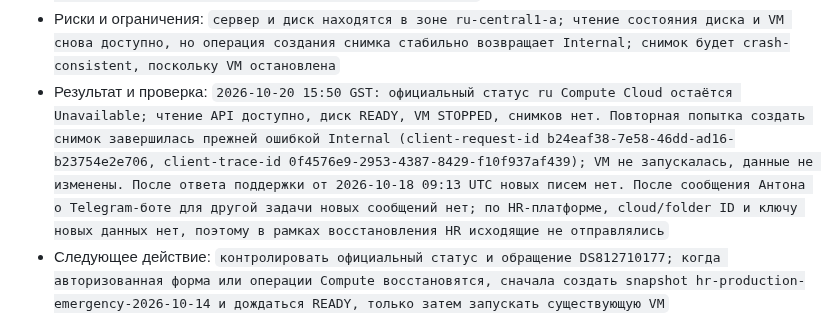
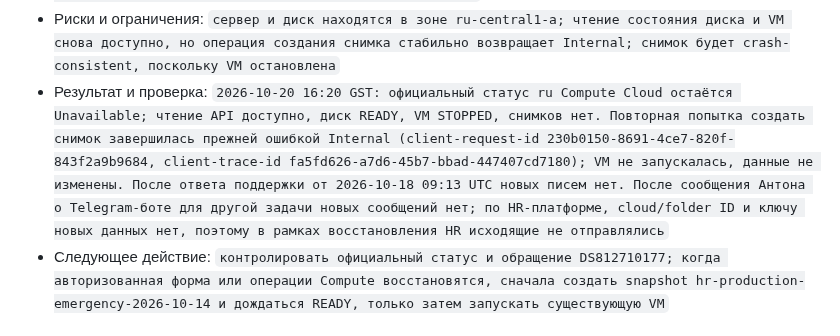
Before and after one commit to borodinovaa66/academy-hr-screening, a Markdown page: docs/agent-team/06_COORDINATION_BOARD.md, the part around one of its changes. GitHub-like rendering.

```diff
--- a/docs/agent-team/06_COORDINATION_BOARD.md
+++ b/docs/agent-team/06_COORDINATION_BOARD.md
@@ -64,7 +64,7 @@
   - `настроено расписание резервных копий и мониторинг`.
 - Не входит в задачу: `деплой нового кода, слияние PR, изменение HeadHunter, выдача постоянных доступов, удаление или пересоздание виртуальной машины`
 - Риски и ограничения: `сервер и диск находятся в зоне ru-central1-a; чтение состояния диска и VM снова доступно, но операция создания снимка стабильно возвращает Internal; снимок будет crash-consistent, поскольку VM остановлена`
-- Результат и проверка: `2026-10-20 15:50 GST: официальный статус ru Compute Cloud остаётся Unavailable; чтение API доступно, диск READY, VM STOPPED, снимков нет. Повторная попытка создать снимок завершилась прежней ошибкой Internal (client-request-id b24eaf38-7e58-46dd-ad16-b23754e2e706, client-trace-id 0f4576e9-2953-4387-8429-f10f937af439); VM не запускалась, данные не изменены. После ответа поддержки от 2026-10-18 09:13 UTC новых писем нет. После сообщения Антона о Telegram-боте для другой задачи новых сообщений нет; по HR-платформе, cloud/folder ID и ключу новых данных нет, поэтому в рамках восстановления HR исходящие не отправлялись`
+- Результат и проверка: `2026-10-20 16:20 GST: официальный статус ru Compute Cloud остаётся Unavailable; чтение API доступно, диск READY, VM STOPPED, снимков нет. Повторная попытка создать снимок завершилась прежней ошибкой Internal (client-request-id 230b0150-8691-4ce7-820f-843f2a9b9684, client-trace-id fa5fd626-a7d6-45b7-bbad-447407cd7180); VM не запускалась, данные не изменены. После ответа поддержки от 2026-10-18 09:13 UTC новых писем нет. После сообщения Антона о Telegram-боте для другой задачи новых сообщений нет; по HR-платформе, cloud/folder ID и ключу новых данных нет, поэтому в рамках восстановления HR исходящие не отправлялись`
 - Следующее действие: `контролировать официальный статус и обращение DS812710177; когда авторизованная форма или операции Compute восстановятся, сначала создать snapshot hr-production-emergency-2026-10-14 и дождаться READY, только затем запускать существующую VM`
 
 ### HR-XFER-20261019-01 — Скоординировать доступы и безопасную передачу production-данных
```
Also changed, not shown: other parts of docs/agent-team/06_COORDINATION_BOARD.md (+1 -1 lines), 1 other file.
